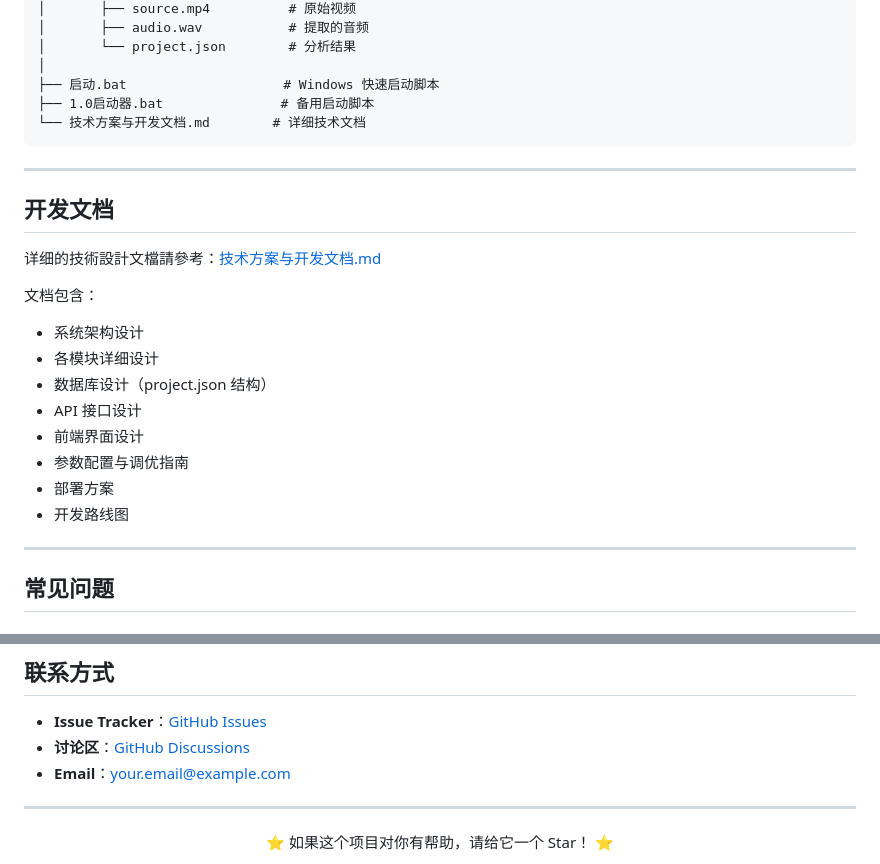
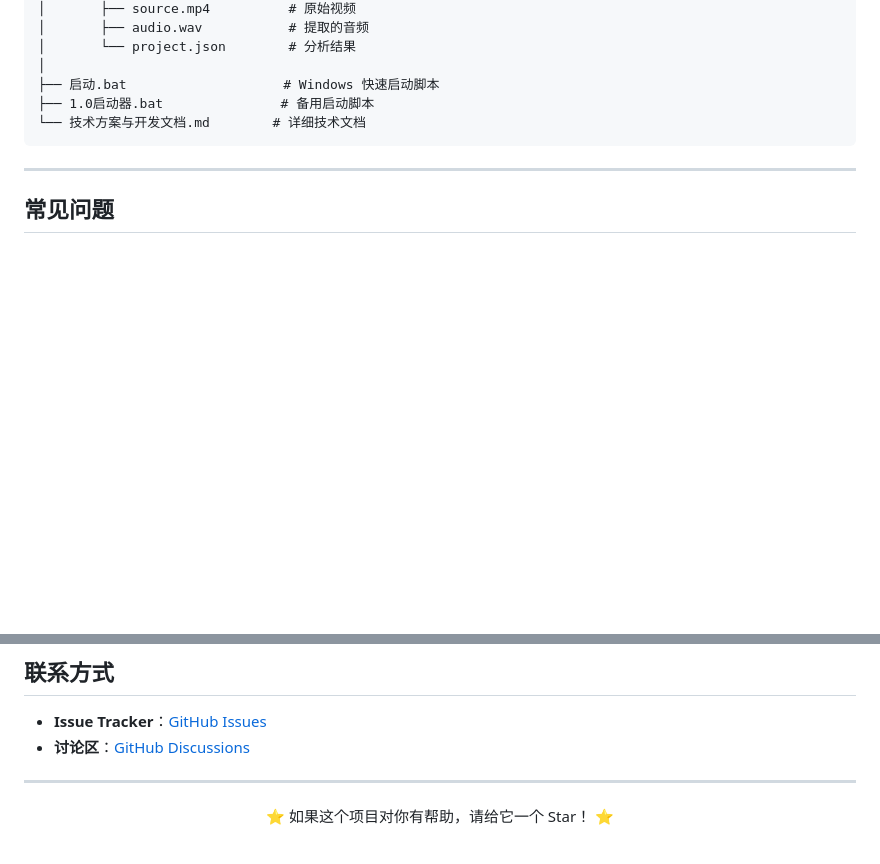
Before and after one commit to JiaJingLi/talkcut-local, a Markdown page: README.md, 2 parts joined by grey strips. GitHub-like rendering; blank space fills up the shorter version.

```diff
--- a/README.md
+++ b/README.md
@@ -487,23 +487,6 @@ talkcut-local/
 
 ---
 
-## 开发文档
-
-详细的技術設計文檔請參考：[技术方案与开发文档.md](./技术方案与开发文档.md)
-
-文档包含：
-
-- 系统架构设计
-- 各模块详细设计
-- 数据库设计（project.json 结构）
-- API 接口设计
-- 前端界面设计
-- 参数配置与调优指南
-- 部署方案
-- 开发路线图
-
----
-
 ## 常见问题
 
 ### Q1：FunASR 模型下载失败怎么办？
@@ -704,7 +687,6 @@ furnished to do so, subject to the following conditions:
 
 - **Issue Tracker**：[GitHub Issues](https://github.com/JiaJingLi/talkcut-local/issues)
 - **讨论区**：[GitHub Discussions](https://github.com/JiaJingLi/talkcut-local/discussions)
-- **Email**：your.email@example.com
 
 ---
 
```
